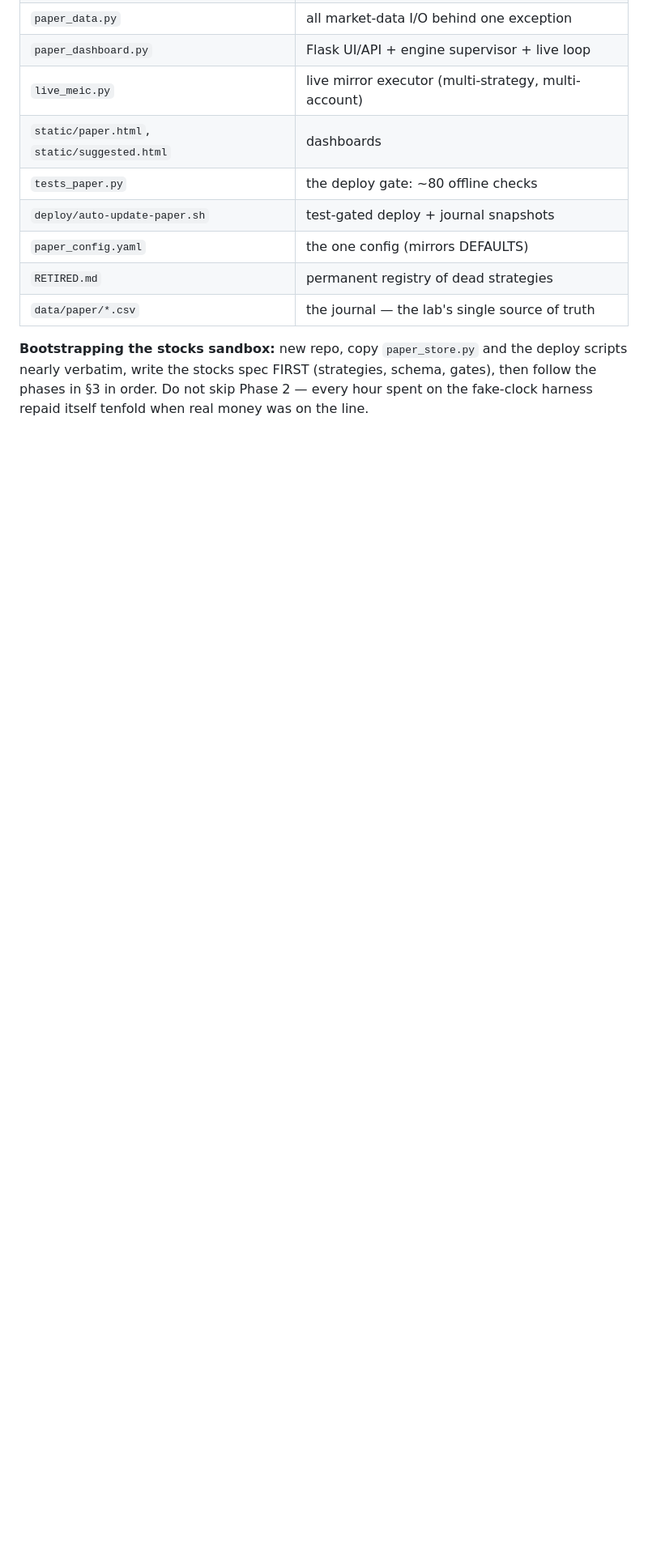
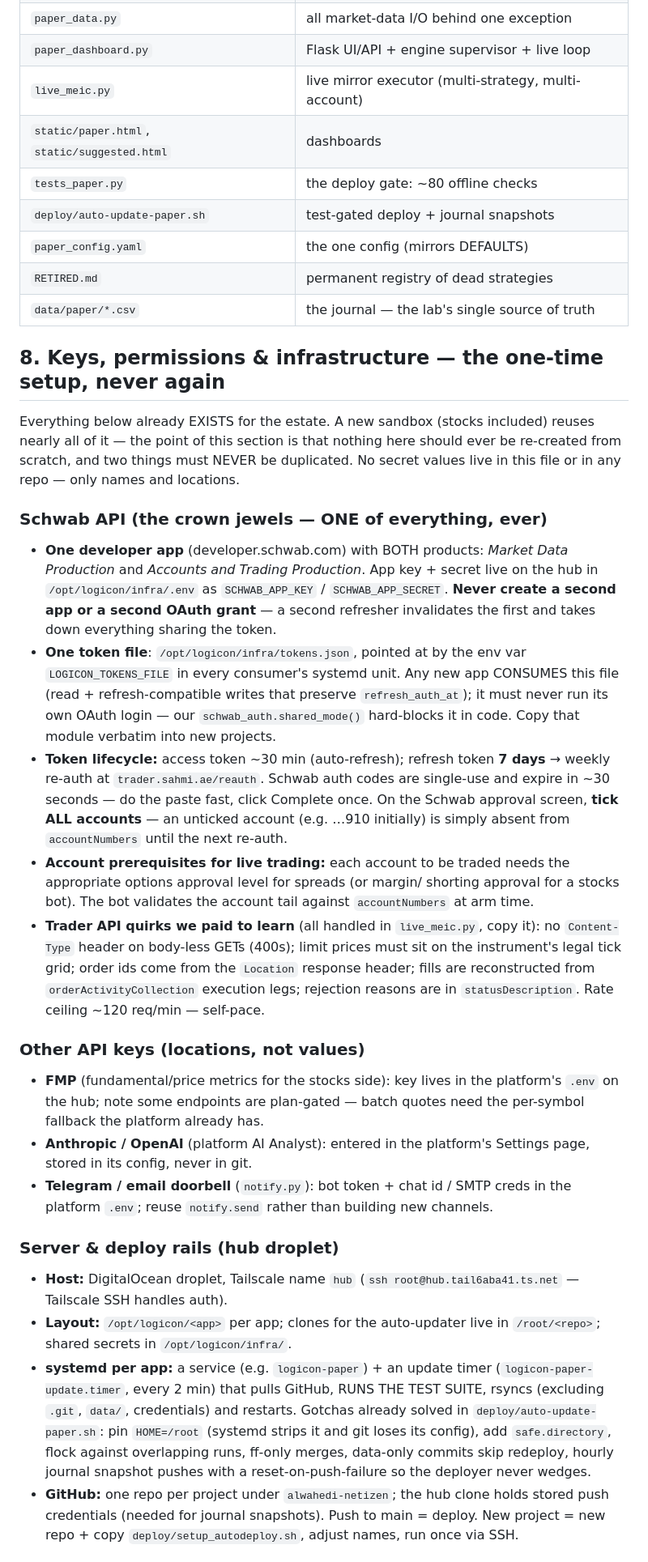
Before and after one commit to alwahedi-netizen/spx-0DTE-v1, a Markdown page: SANDBOX_PLAYBOOK.md, the part around one of its changes. Shown at 81% size. Drawn GitHub-style; blank space fills up the shorter version.

Commit message:
playbook: keys, permissions & infrastructure — the one-time setup
Owner ask: record every permission, API and key requirement so the next
project never rediscovers them. Names and locations only, no secret
values: the single Schwab app/grant rule and token lifecycle (7-day
refresh, 30s single-use auth codes, tick ALL accounts), trader-API
quirks already paid for, FMP/AI/notify key locations, hub layout and
systemd/deploy gotchas, Cloudflare+nginx+gate SSO recipe, port registry,
per-app env vars, and the never-in-git runtime state list.

Co-Authored-By: Claude Fable 5 <noreply@anthropic.com>
Claude-Session: https://claude.ai/code/session_01CNijtbEomNEwJhzqoeQPkc

```diff
--- a/SANDBOX_PLAYBOOK.md
+++ b/SANDBOX_PLAYBOOK.md
@@ -309,8 +309,69 @@ believes — before importing anything external.
 | `RETIRED.md` | permanent registry of dead strategies |
 | `data/paper/*.csv` | the journal — the lab's single source of truth |
 
-**Bootstrapping the stocks sandbox:** new repo, copy `paper_store.py`
-and the deploy scripts nearly verbatim, write the stocks spec FIRST
-(strategies, schema, gates), then follow the phases in §3 in order.
-Do not skip Phase 2 — every hour spent on the fake-clock harness repaid
-itself tenfold when real money was on the line.
+## 8. Keys, permissions & infrastructure — the one-time setup, never again
+
+Everything below already EXISTS for the estate. A new sandbox (stocks
+included) reuses nearly all of it — the point of this section is that
+nothing here should ever be re-created from scratch, and two things
+must NEVER be duplicated. No secret values live in this file or in any
+repo — only names and locations.
+
+### Schwab API (the crown jewels — ONE of everything, ever)
+- **One developer app** (developer.schwab.com) with BOTH products:
+  *Market Data Production* and *Accounts and Trading Production*.
+  App key + secret live on the hub in `/opt/logicon/infra/.env` as
+  `SCHWAB_APP_KEY` / `SCHWAB_APP_SECRET`. **Never create a second app
+  or a second OAuth grant** — a second refresher invalidates the first
+  and takes down everything sharing the token.
+- **One token file**: `/opt/logicon/infra/tokens.json`, pointed at by
+  the env var `LOGICON_TOKENS_FILE` in every consumer's systemd unit.
+  Any new app CONSUMES this file (read + refresh-compatible writes that
+  preserve `refresh_auth_at`); it must never run its own OAuth login —
+  our `schwab_auth.shared_mode()` hard-blocks it in code. Copy that
+  module verbatim into new projects.
+- **Token lifecycle:** access token ~30 min (auto-refresh); refresh
+  token **7 days** → weekly re-auth at `trader.sahmi.ae/reauth`.
+  Schwab auth codes are single-use and expire in ~30 seconds — do the
+  paste fast, click Complete once. On the Schwab approval screen,
+  **tick ALL accounts** — an unticked account (e.g. …910 initially) is
+  simply absent from `accountNumbers` until the next re-auth.
+- **Account prerequisites for live trading:** each account to be traded
+  needs the appropriate options approval level for spreads (or margin/
+  shorting approval for a stocks bot). The bot validates the account
+  tail against `accountNumbers` at arm time.
+- **Trader API quirks we paid to learn** (all handled in `live_meic.py`,
+  copy it): no `Content-Type` header on body-less GETs (400s);
+  limit prices must sit on the instrument's legal tick grid; order ids
+  come from the `Location` response header; fills are reconstructed
+  from `orderActivityCollection` execution legs; rejection reasons are
+  in `statusDescription`. Rate ceiling ~120 req/min — self-pace.
+
+### Other API keys (locations, not values)
+- **FMP** (fundamental/price metrics for the stocks side): key lives in
+  the platform's `.env` on the hub; note some endpoints are plan-gated
+  — batch quotes need the per-symbol fallback the platform already has.
+- **Anthropic / OpenAI** (platform AI Analyst): entered in the
+  platform's Settings page, stored in its config, never in git.
+- **Telegram / email doorbell** (`notify.py`): bot token + chat id /
+  SMTP creds in the platform `.env`; reuse `notify.send` rather than
+  building new channels.
+
+### Server & deploy rails (hub droplet)
+- **Host:** DigitalOcean droplet, Tailscale name `hub`
+  (`ssh root@hub.tail6aba41.ts.net` — Tailscale SSH handles auth).
+- **Layout:** `/opt/logicon/<app>` per app; clones for the auto-updater
+  live in `/root/<repo>`; shared secrets in `/opt/logicon/infra/`.
+- **systemd per app:** a service (e.g. `logicon-paper`) + an update
+  timer (`logicon-paper-update.timer`, every 2 min) that pulls GitHub,
+  RUNS THE TEST SUITE, rsyncs (excluding `.git`, `data/`, credentials)
+  and restarts. Gotchas already solved in `deploy/auto-update-paper.sh`:
+  pin `HOME=/root` (systemd strips it and git loses its config), add
+  `safe.directory`, flock against overlapping runs, ff-only merges,
+  data-only commits skip redeploy, hourly journal snapshot pushes with
+  a reset-on-push-failure so the deployer never wedges.
+- **GitHub:** one repo per project under `alwahedi-netizen`; the hub
+  clone holds stored push credentials (needed for journal snapshots).
+  Push to main = deploy. New project = new repo + copy
+  `deploy/setup_autodeploy.sh`, adjust names, run once via SSH.
+
```
Also changed, not shown: other parts of SANDBOX_PLAYBOOK.md (+38 -0 lines).
